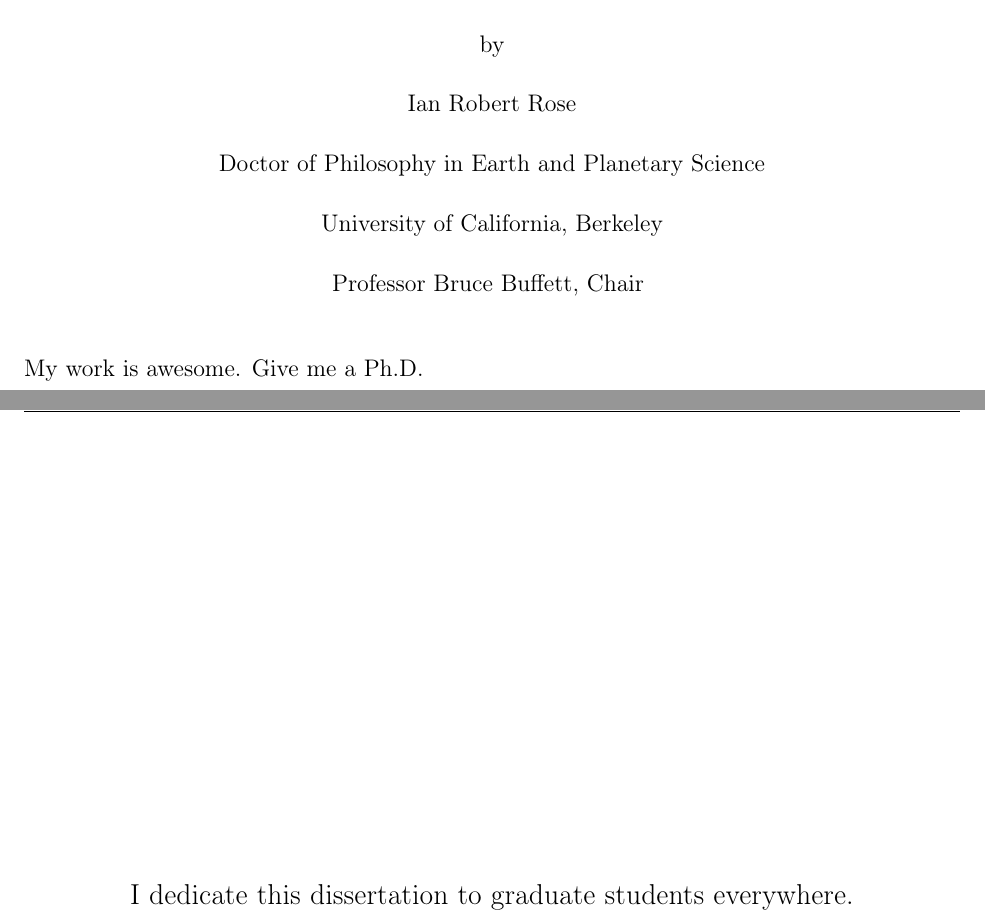
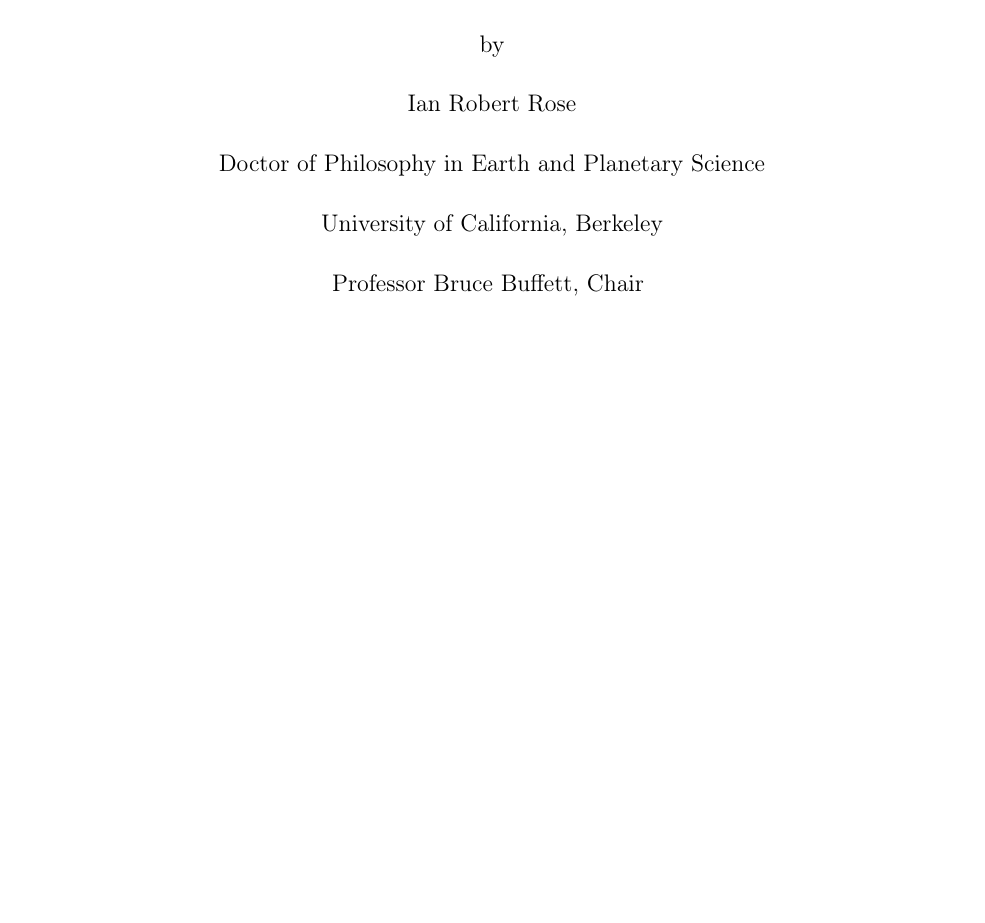
Before and after one commit to ian-r-rose/thesis, a LaTeX thesis (thesis.tex): two parts of pages 3 and 4 of 15 before the commit and part of page 3 of 15 after it, the two joined at a grey line, cut so that both start at the same text, the shorter picture padded with empty space. Compiled offline with pdfLaTeX; a LaTeX package or settings file that is missing is left out.

Commit message:
Remove some cute stuff from the template.

```diff
--- a/thesis.tex
+++ b/thesis.tex
@@ -55,7 +55,6 @@
 \copyrightpage
 
 \begin{abstract}
-My work is awesome. Give me a Ph.D.
 \end{abstract}
 
 \hypersetup{pageanchor=true}
@@ -65,7 +64,6 @@
 \null\vfil
 {\large
 \begin{center}
-I dedicate this dissertation to graduate students everywhere.
 \end{center}}
 \null\vfil
 \end{dedication}
```
Also changed, not shown: thesis.tex (1 more changed lines).
